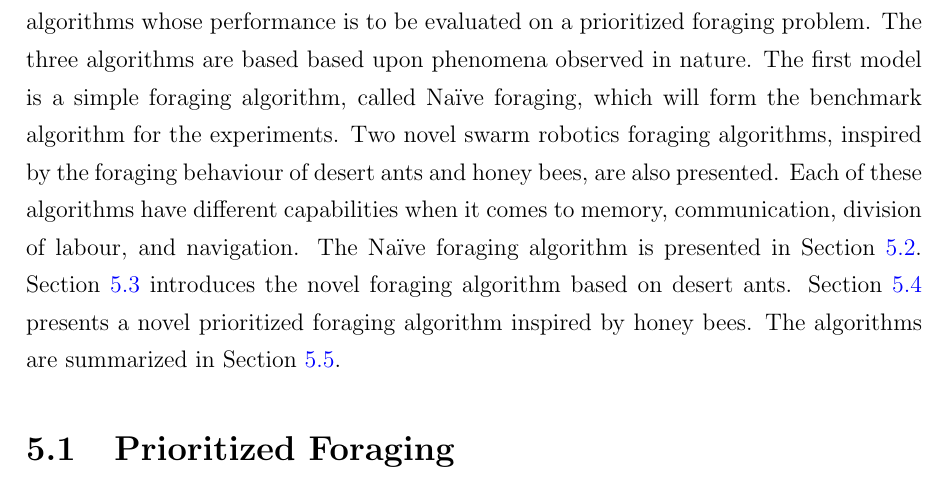
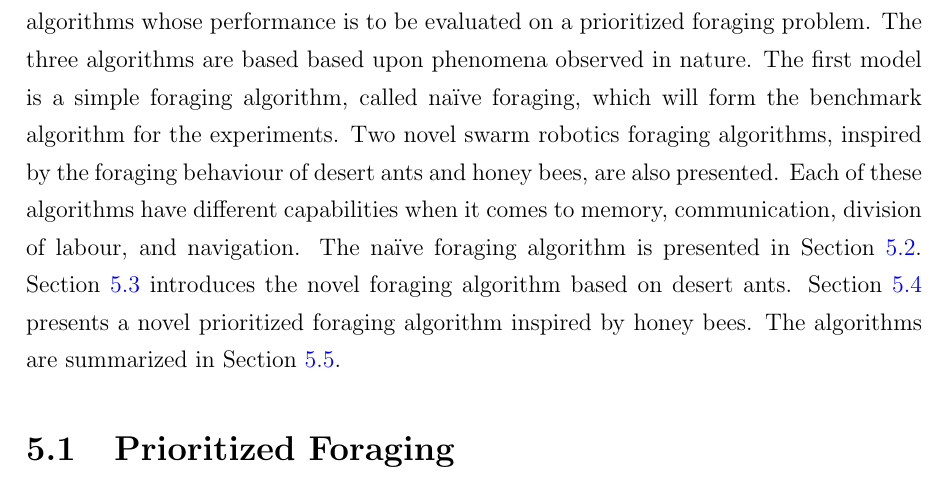
Before and after one commit to jaderabbit/thesis, a LaTeX thesis (thesis.tex, which reads chapters/chapter3/main.tex): part of page 59 of 139, cut so that both start at the same text. Compiled offline with pdfLaTeX; a LaTeX package or settings file that is missing is left out.

Commit message:
Fixed some capitalizations

```diff
--- a/chapters/chapter3/main.tex
+++ b/chapters/chapter3/main.tex
@@ -7,7 +7,7 @@
 %%%%%%%%%%%%%%%%%%%%%%%%%%%%%%%%%%%%%%%%%%%%%%%%%
 %%%%%%%%%%%%%%%%%%%%%%%%%%%%%%%%%%%%%%%%%%%%%%%%%
 
-This chapter presents a foraging variation known as prioritized foraging as well as three algorithms whose performance is to be evaluated on a prioritized foraging problem. The three algorithms are based based upon phenomena observed in nature. The first model is a simple foraging algorithm, called Na\"ive foraging, which will form the benchmark algorithm for the experiments. Two novel swarm robotics foraging algorithms, inspired by the foraging behaviour of desert ants and honey bees, are also presented. Each of these algorithms have different capabilities when it comes to memory, communication, division of labour, and navigation. The Na\"ive foraging algorithm is presented in Section~\ref{naiveforaging}. Section~\ref{desertantforaging} introduces the novel foraging algorithm based on desert ants. Section~\ref{honeybeeforaging} presents a novel prioritized foraging algorithm inspired by honey bees. The algorithms are summarized in Section~\ref{prioritized:summary}.
+This chapter presents a foraging variation known as prioritized foraging as well as three algorithms whose performance is to be evaluated on a prioritized foraging problem. The three algorithms are based based upon phenomena observed in nature. The first model is a simple foraging algorithm, called na\"ive foraging, which will form the benchmark algorithm for the experiments. Two novel swarm robotics foraging algorithms, inspired by the foraging behaviour of desert ants and honey bees, are also presented. Each of these algorithms have different capabilities when it comes to memory, communication, division of labour, and navigation. The na\"ive foraging algorithm is presented in Section~\ref{naiveforaging}. Section~\ref{desertantforaging} introduces the novel foraging algorithm based on desert ants. Section~\ref{honeybeeforaging} presents a novel prioritized foraging algorithm inspired by honey bees. The algorithms are summarized in Section~\ref{prioritized:summary}.
 %%%%%%%%%%%%%%%%%%%%%%%%%%%%%%%%%%%%%%%%%%%%%%%%%
 %%%%%%%%%%%%%%%%%%%%%%%%%%%%%%%%%%%%%%%%%%%%%%%%%
 
@@ -36,7 +36,7 @@ As per Winfield's classification discussed in Section~\ref{sec:second:taxonomy},
 \section{Na\"ive Foraging Algorithm}
 \label{naiveforaging}
 
- Na\"\i ve foraging consists of the following tasks: searching for an item, grabbing an item, returning home with the item, and storing the item at the sink. The steps performed by the algorithm are illustrated in Figure~\ref{naiveforagingstatediagram}, and described below:
+Na\"ive foraging consists of the following tasks: searching for an item, grabbing an item, returning home with the item, and storing the item at the sink. The steps performed by the algorithm are illustrated in Figure~\ref{naiveforagingstatediagram}, and described below:
 
 \begin{enumerate}
 	\item Robots perform a random walk until they find an item.
```
